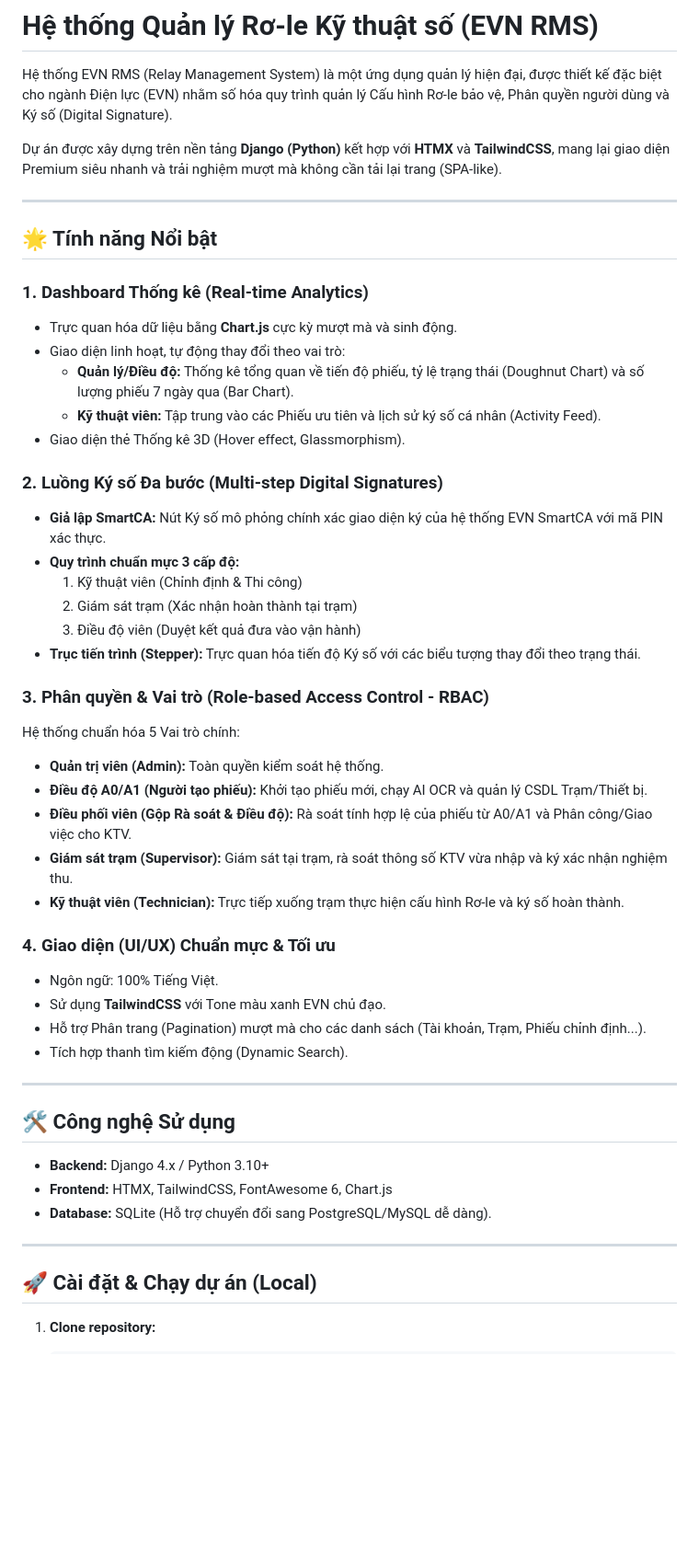
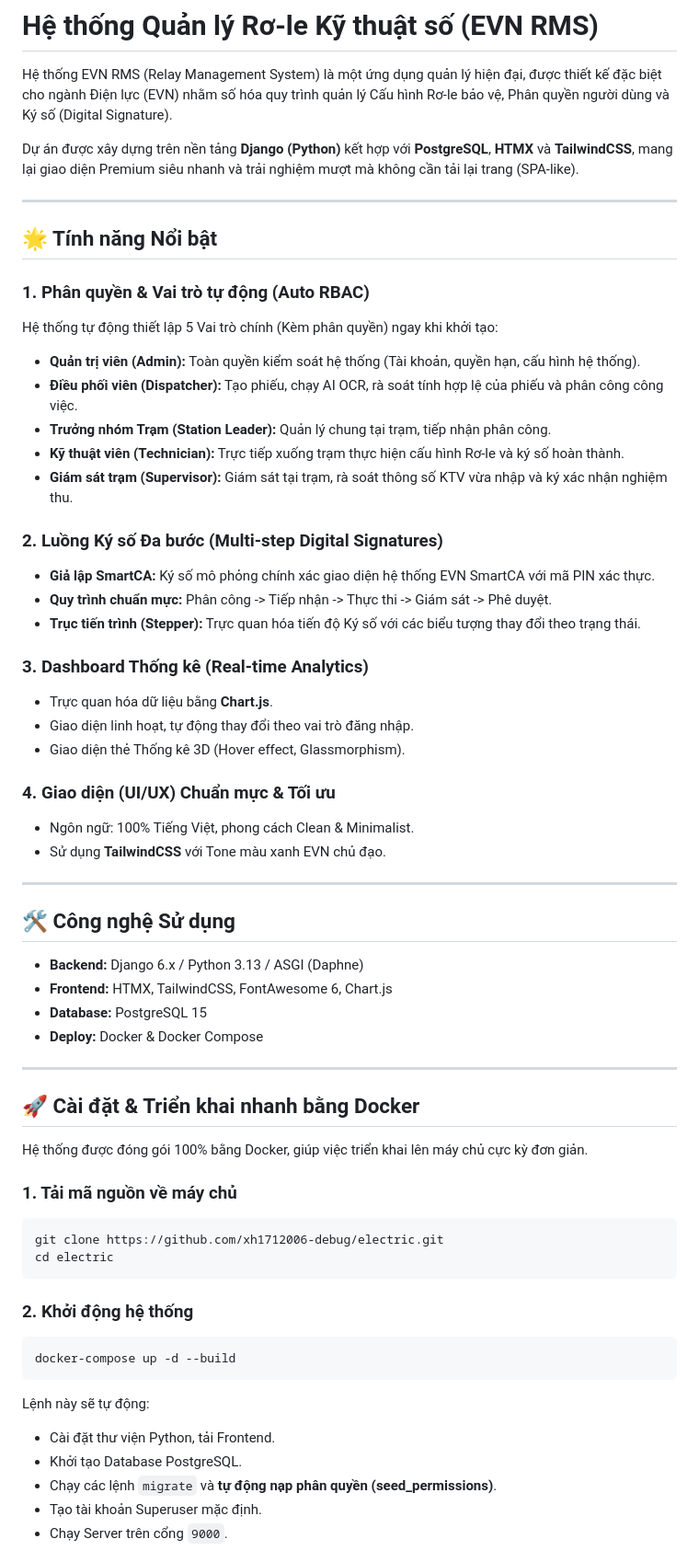
Before and after one commit to xh1712006-debug/electric, a Markdown page: README.md, the part around one of its changes. Shown at 92% size. GitHub-like rendering; blank space fills up the shorter version.

Commit message:
Update README with Docker and current tech stack

````diff
--- a/README.md
+++ b/README.md
@@ -2,50 +2,62 @@
 
 Hệ thống EVN RMS (Relay Management System) là một ứng dụng quản lý hiện đại, được thiết kế đặc biệt cho ngành Điện lực (EVN) nhằm số hóa quy trình quản lý Cấu hình Rơ-le bảo vệ, Phân quyền người dùng và Ký số (Digital Signature).
 
-Dự án được xây dựng trên nền tảng **Django (Python)** kết hợp với **HTMX** và **TailwindCSS**, mang lại giao diện Premium siêu nhanh và trải nghiệm mượt mà không cần tải lại trang (SPA-like).
+Dự án được xây dựng trên nền tảng **Django (Python)** kết hợp với **PostgreSQL**, **HTMX** và **TailwindCSS**, mang lại giao diện Premium siêu nhanh và trải nghiệm mượt mà không cần tải lại trang (SPA-like).
 
 ---
 
 ## 🌟 Tính năng Nổi bật
 
-### 1. Dashboard Thống kê (Real-time Analytics)
-- Trực quan hóa dữ liệu bằng **Chart.js** cực kỳ mượt mà và sinh động.
-- Giao diện linh hoạt, tự động thay đổi theo vai trò:
-  - **Quản lý/Điều độ:** Thống kê tổng quan về tiến độ phiếu, tỷ lệ trạng thái (Doughnut Chart) và số lượng phiếu 7 ngày qua (Bar Chart).
-  - **Kỹ thuật viên:** Tập trung vào các Phiếu ưu tiên và lịch sử ký số cá nhân (Activity Feed).
+### 1. Phân quyền & Vai trò tự động (Auto RBAC)
+Hệ thống tự động thiết lập 5 Vai trò chính (Kèm phân quyền) ngay khi khởi tạo:
+- **Quản trị viên (Admin):** Toàn quyền kiểm soát hệ thống (Tài khoản, quyền hạn, cấu hình hệ thống).
+- **Điều phối viên (Dispatcher):** Tạo phiếu, chạy AI OCR, rà soát tính hợp lệ của phiếu và phân công công việc.
+- **Trưởng nhóm Trạm (Station Leader):** Quản lý chung tại trạm, tiếp nhận phân công.
+- **Kỹ thuật viên (Technician):** Trực tiếp xuống trạm thực hiện cấu hình Rơ-le và ký số hoàn thành.
+- **Giám sát trạm (Supervisor):** Giám sát tại trạm, rà soát thông số KTV vừa nhập và ký xác nhận nghiệm thu.
+
+### 2. Luồng Ký số Đa bước (Multi-step Digital Signatures)
+- **Giả lập SmartCA:** Ký số mô phỏng chính xác giao diện hệ thống EVN SmartCA với mã PIN xác thực.
+- **Quy trình chuẩn mực:** Phân công -> Tiếp nhận -> Thực thi -> Giám sát -> Phê duyệt.
+- **Trục tiến trình (Stepper):** Trực quan hóa tiến độ Ký số với các biểu tượng thay đổi theo trạng thái.
+
+### 3. Dashboard Thống kê (Real-time Analytics)
+- Trực quan hóa dữ liệu bằng **Chart.js**.
+- Giao diện linh hoạt, tự động thay đổi theo vai trò đăng nhập.
 - Giao diện thẻ Thống kê 3D (Hover effect, Glassmorphism).
 
-### 2. Luồng Ký số Đa bước (Multi-step Digital Signatures)
-- **Giả lập SmartCA:** Nút Ký số mô phỏng chính xác giao diện ký của hệ thống EVN SmartCA với mã PIN xác thực.
-- **Quy trình chuẩn mực 3 cấp độ:**
-  1. Kỹ thuật viên (Chỉnh định & Thi công)
-  2. Giám sát trạm (Xác nhận hoàn thành tại trạm)
-  3. Điều độ viên (Duyệt kết quả đưa vào vận hành)
-- **Trục tiến trình (Stepper):** Trực quan hóa tiến độ Ký số với các biểu tượng thay đổi theo trạng thái.
-
-### 3. Phân quyền & Vai trò (Role-based Access Control - RBAC)
-Hệ thống chuẩn hóa 5 Vai trò chính:
-- **Quản trị viên (Admin):** Toàn quyền kiểm soát hệ thống.
-- **Điều độ A0/A1 (Người tạo phiếu):** Khởi tạo phiếu mới, chạy AI OCR và quản lý CSDL Trạm/Thiết bị.
-- **Điều phối viên (Gộp Rà soát & Điều độ):** Rà soát tính hợp lệ của phiếu từ A0/A1 và Phân công/Giao việc cho KTV.
-- **Giám sát trạm (Supervisor):** Giám sát tại trạm, rà soát thông số KTV vừa nhập và ký xác nhận nghiệm thu.
-- **Kỹ thuật viên (Technician):** Trực tiếp xuống trạm thực hiện cấu hình Rơ-le và ký số hoàn thành.
-
 ### 4. Giao diện (UI/UX) Chuẩn mực & Tối ưu
-- Ngôn ngữ: 100% Tiếng Việt.
+- Ngôn ngữ: 100% Tiếng Việt, phong cách Clean & Minimalist.
 - Sử dụng **TailwindCSS** với Tone màu xanh EVN chủ đạo.
-- Hỗ trợ Phân trang (Pagination) mượt mà cho các danh sách (Tài khoản, Trạm, Phiếu chỉnh định...).
-- Tích hợp thanh tìm kiếm động (Dynamic Search).
 
 ---
 
 ## 🛠 Công nghệ Sử dụng
-- **Backend:** Django 4.x / Python 3.10+
+- **Backend:** Django 6.x / Python 3.13 / ASGI (Daphne)
 - **Frontend:** HTMX, TailwindCSS, FontAwesome 6, Chart.js
-- **Database:** SQLite (Hỗ trợ chuyển đổi sang PostgreSQL/MySQL dễ dàng).
+- **Database:** PostgreSQL 15
+- **Deploy:** Docker & Docker Compose
 
 ---
 
-## 🚀 Cài đặt & Chạy dự án (Local)
+## 🚀 Cài đặt & Triển khai nhanh bằng Docker
 
-1. **Clone repository:**
+Hệ thống được đóng gói 100% bằng Docker, giúp việc triển khai lên máy chủ cực kỳ đơn giản.
+
+### 1. Tải mã nguồn về máy chủ
+```bash
+git clone https://github.com/xh1712006-debug/electric.git
+cd electric
+```
+
+### 2. Khởi động hệ thống
+```bash
+docker-compose up -d --build
+```
+Lệnh này sẽ tự động:
+- Cài đặt thư viện Python, tải Frontend.
+- Khởi tạo Database PostgreSQL.
+- Chạy các lệnh `migrate` và **tự động nạp phân quyền (seed_permissions)**.
+- Tạo tài khoản Superuser mặc định.
+- Chạy Server trên cổng `9000`.
+
````
Also changed, not shown: other parts of README.md (+18 -24 lines).
